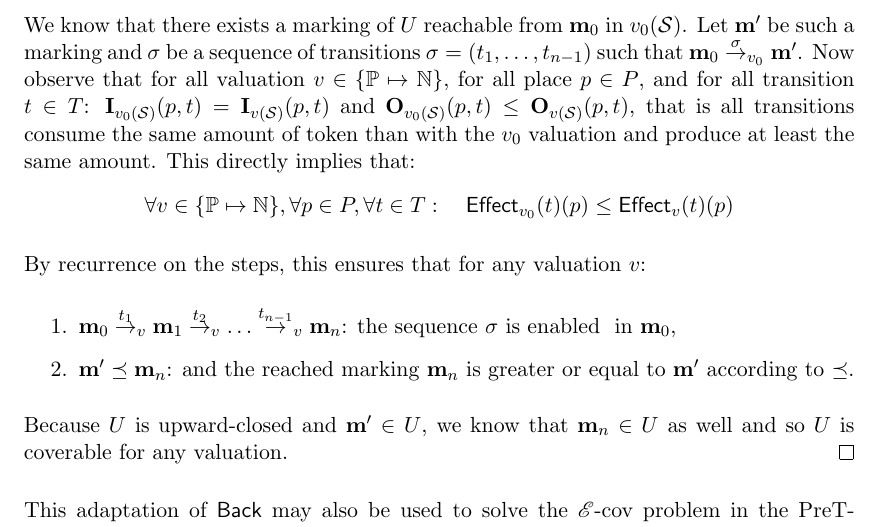
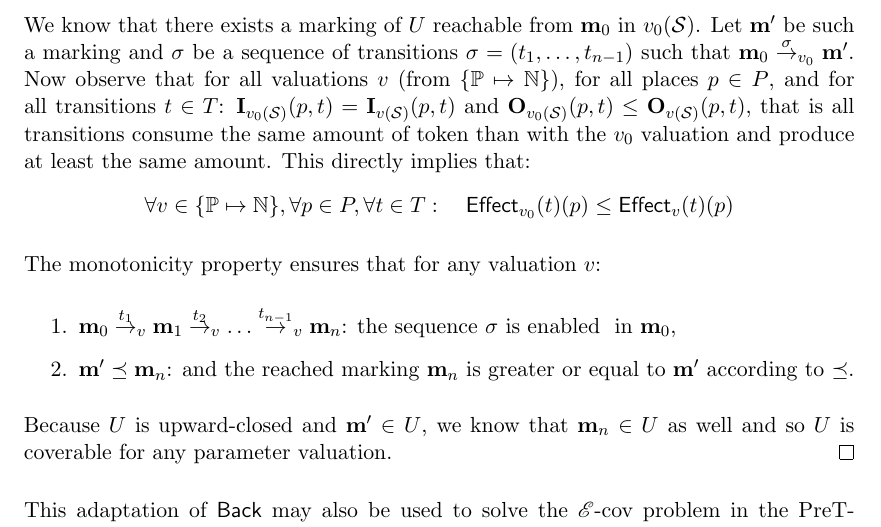
Before and after one commit to areynoua/cs_memoir, a LaTeX thesis (main.tex, which reads parts/contrib-back.tex): part of page 23 of 26, cut so that both start at the same text. Compiled offline with XeLaTeX.

Commit message:
corrections

```diff
--- a/parts/contrib-back.tex
+++ b/parts/contrib-back.tex
@@ -40,20 +41,20 @@ $\UcovOp(\PPN, U) \Rightarrow \back(v_0(\PPN), U)$ is trivial. So we prove the o
 %\paragraph*{We prove that $\mari \in \Pre_{v_0}^*(U) \Rightarrow \UcovOp(\PPN, U)$:}
   We know that there exists a marking of $U$ reachable from \mari in $v_0(\PPN)$.
   Let $\marp$ be such a marking and $\sigma$ be a sequence of transitions $\sigma = (t_1, \dots, t_{n-1})$ such that $\mari \fire{\sigma}_{v_0} \marp$.
-  Now observe that for all valuation $v\in \{\mathbb{P} \mapsto \mathbb{N}\}$, for all place $p \in P$, and for all transition $t \in T$: $\matI_{v_0(\PPN)}(p,t) = \matI_{v(\PPN)}(p,t)$ and $\matO_{v_0(\PPN)}(p,t) \leq \matO_{v(\PPN)}(p,t)$, that is all transitions consume the same amount of token than with the $v_0$ valuation and produce at least the same amount. This directly implies that: \todo{introduces Effect\_v}
+  Now observe that for all valuations $v$ (from $\{\mathbb{P} \mapsto \mathbb{N}\}$), for all places $p \in P$, and for all transitions $t \in T$: $\matI_{v_0(\PPN)}(p,t) = \matI_{v(\PPN)}(p,t)$ and $\matO_{v_0(\PPN)}(p,t) \leq \matO_{v(\PPN)}(p,t)$, that is all transitions consume the same amount of token than with the $v_0$ valuation and produce at least the same amount. This directly implies that: \todo{introduces Effect\_v}
   \[
     \forall v \in \{\mathbb{P} \mapsto \mathbb{N}\}, \forall p \in P, \forall t \in T :
   \quad
   \Effect_{v_0}(t)(p) \leq \Effect_v(t)(p)
   \]
 
-By recurrence on the steps, this ensures that for any valuation $v$:
+The monotonicity property ensures that for any valuation $v$:
   \begin{enumerate}
     \item $\mari \fire{t_1}_v \mar_1 \fire{t_2}_v \dots \fire{t_{n-1}}_v \mar_n$: the sequence $\sigma$ is enabled \todo{introduce enabled for a seq of transitions } in $\mari$,
     \item $\marp \preceq \mar_n$: and the reached marking $\mar_n$ is greater or equal to $\marp$ according to $\preceq$.
   \end{enumerate}
 
-  Because $U$ is upward-closed and $\marp \in U$, we know that $\mar_n \in U$ as well and so $U$ is coverable for any valuation.
+  Because $U$ is upward-closed and $\marp \in U$, we know that $\mar_n \in U$ as well and so $U$ is coverable for any parameter valuation.
 \end{proof}
 
 \todo{illustration}
```
Also changed, not shown: parts/contrib-back.tex (1 more changed lines).
